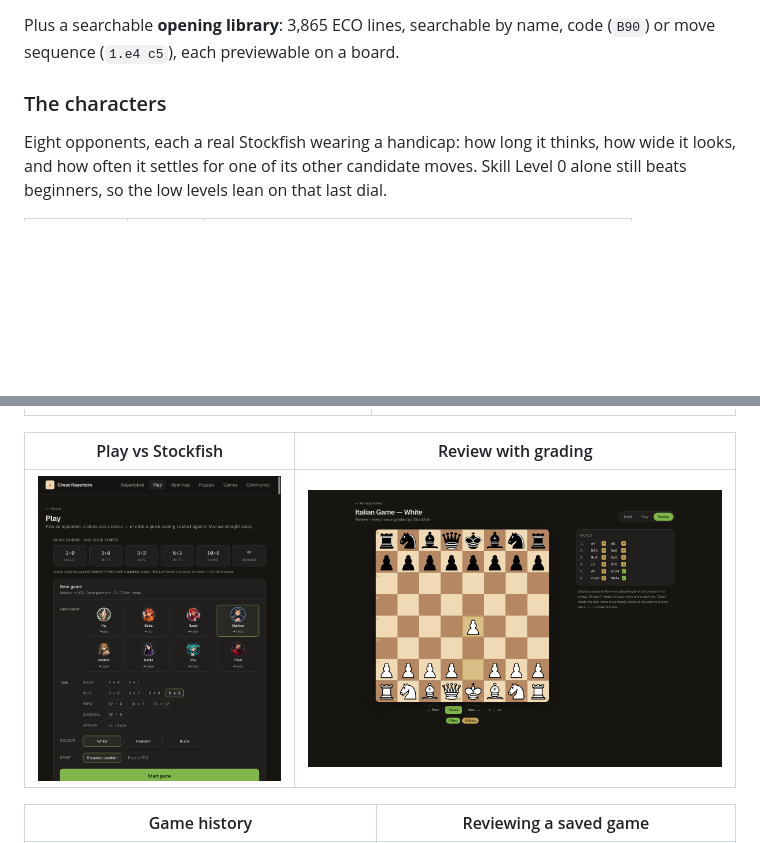
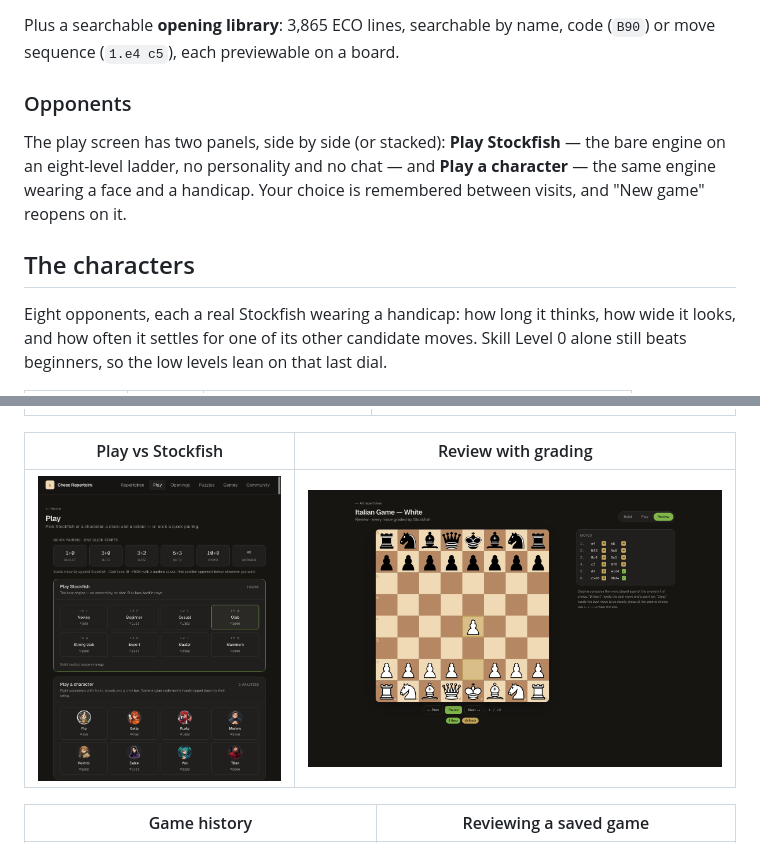
Before and after one commit to AMFI-Verbose/Chess-Repertoire_App, a Markdown page: README.md, 2 parts joined by grey strips. Rendered like a GitHub page; pictures changed too: docs/screenshots/play.png; blank space fills up the shorter version.

```diff
--- a/README.md
+++ b/README.md
@@ -17,7 +17,14 @@ Next.js 15 · TypeScript · Tailwind 4 · Prisma 6 · SQLite · chess.js · reac
 Plus a searchable **opening library**: 3,865 ECO lines, searchable by name,
 code (`B90`) or move sequence (`1.e4 c5`), each previewable on a board.
 
-### The characters
+### Opponents
+
+The play screen has two panels, side by side (or stacked): **Play Stockfish**
+— the bare engine on an eight-level ladder, no personality and no chat — and
+**Play a character** — the same engine wearing a face and a handicap. Your
+choice is remembered between visits, and "New game" reopens on it.
+
+## The characters
 
 Eight opponents, each a real Stockfish wearing a handicap: how long it thinks, how wide it looks, and how often it settles for one of its other candidate moves. Skill Level 0 alone still beats beginners, so the low levels lean on that last dial.
 
```
Also changed, not shown: 11 other files.
